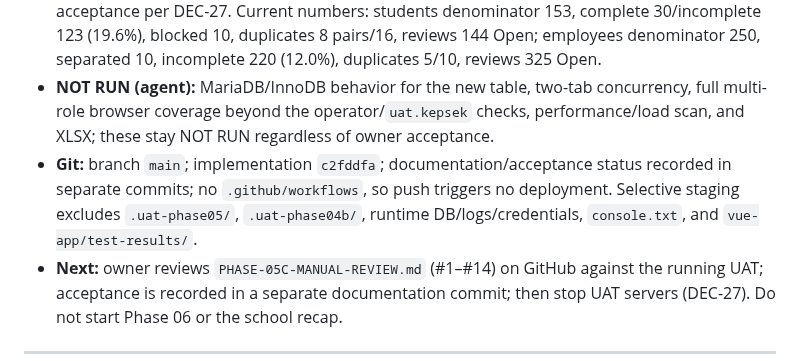
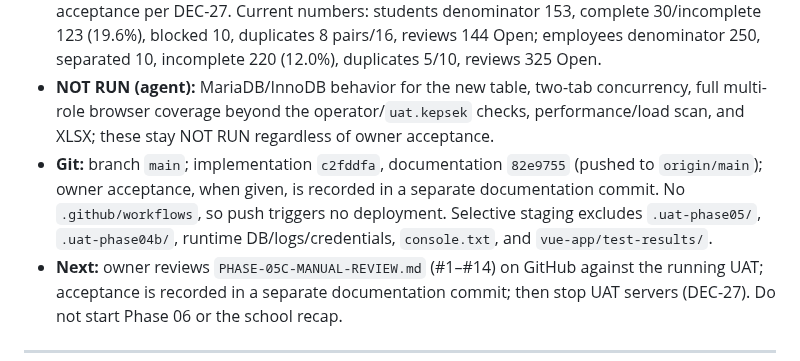
Before and after one commit to mzidanefarhanr/app-administration_school, a Markdown page: reports/feature-update/HANDOFF.md, the part around the change. Rendered like a GitHub page.

Commit message:
docs(phase-05c): record implementation and documentation SHAs

```diff
--- a/reports/feature-update/HANDOFF.md
+++ b/reports/feature-update/HANDOFF.md
@@ -8,7 +8,7 @@
 - **Agent evidence (actual):** DataQuality 15 tests/239 assertions PASS; full suite 417 passed, 13 skipped, 3,826 assertions (260.36 s); Pint 21 files; Node 17 tests PASS; ESLint 0 errors; build PASS 38.18 s; 6 routes registered; migration `2029_07_29_000001` applied only to isolated `.uat-phase05`. Browser UAT: Student 021 acknowledge/ignore/reopen v3, Teacher 021 acknowledge/reopen, duplicate Teacher 034 ignore/reopen v3, deep links Student 430 / Teacher 242 / Staff 228, 390px no page overflow, 0 console messages.
 - **UAT:** isolated `.uat-phase05` SQLite, SPA `127.0.0.1:14023`, API `127.0.0.1:18023`, cookie `school_phase05_session`; servers are **running for owner review** and will be stopped after acceptance per DEC-27. Current numbers: students denominator 153, complete 30/incomplete 123 (19.6%), blocked 10, duplicates 8 pairs/16, reviews 144 Open; employees denominator 250, separated 10, incomplete 220 (12.0%), duplicates 5/10, reviews 325 Open.
 - **NOT RUN (agent):** MariaDB/InnoDB behavior for the new table, two-tab concurrency, full multi-role browser coverage beyond the operator/`uat.kepsek` checks, performance/load scan, and XLSX; these stay NOT RUN regardless of owner acceptance.
-- **Git:** branch `main`; implementation `c2fddfa`; documentation/acceptance status recorded in separate commits; no `.github/workflows`, so push triggers no deployment. Selective staging excludes `.uat-phase05/`, `.uat-phase04b/`, runtime DB/logs/credentials, `console.txt`, and `vue-app/test-results/`.
+- **Git:** branch `main`; implementation `c2fddfa`, documentation `82e9755` (pushed to `origin/main`); owner acceptance, when given, is recorded in a separate documentation commit. No `.github/workflows`, so push triggers no deployment. Selective staging excludes `.uat-phase05/`, `.uat-phase04b/`, runtime DB/logs/credentials, `console.txt`, and `vue-app/test-results/`.
 - **Next:** owner reviews `PHASE-05C-MANUAL-REVIEW.md` (#1–#14) on GitHub against the running UAT; acceptance is recorded in a separate documentation commit; then stop UAT servers (DEC-27). Do not start Phase 06 or the school recap.
 
 ---
```
Also changed, not shown: PROJECT_CONTEXT.md (+1 -1 lines), reports/feature-update/INDEX.md (+1 -1 lines).
